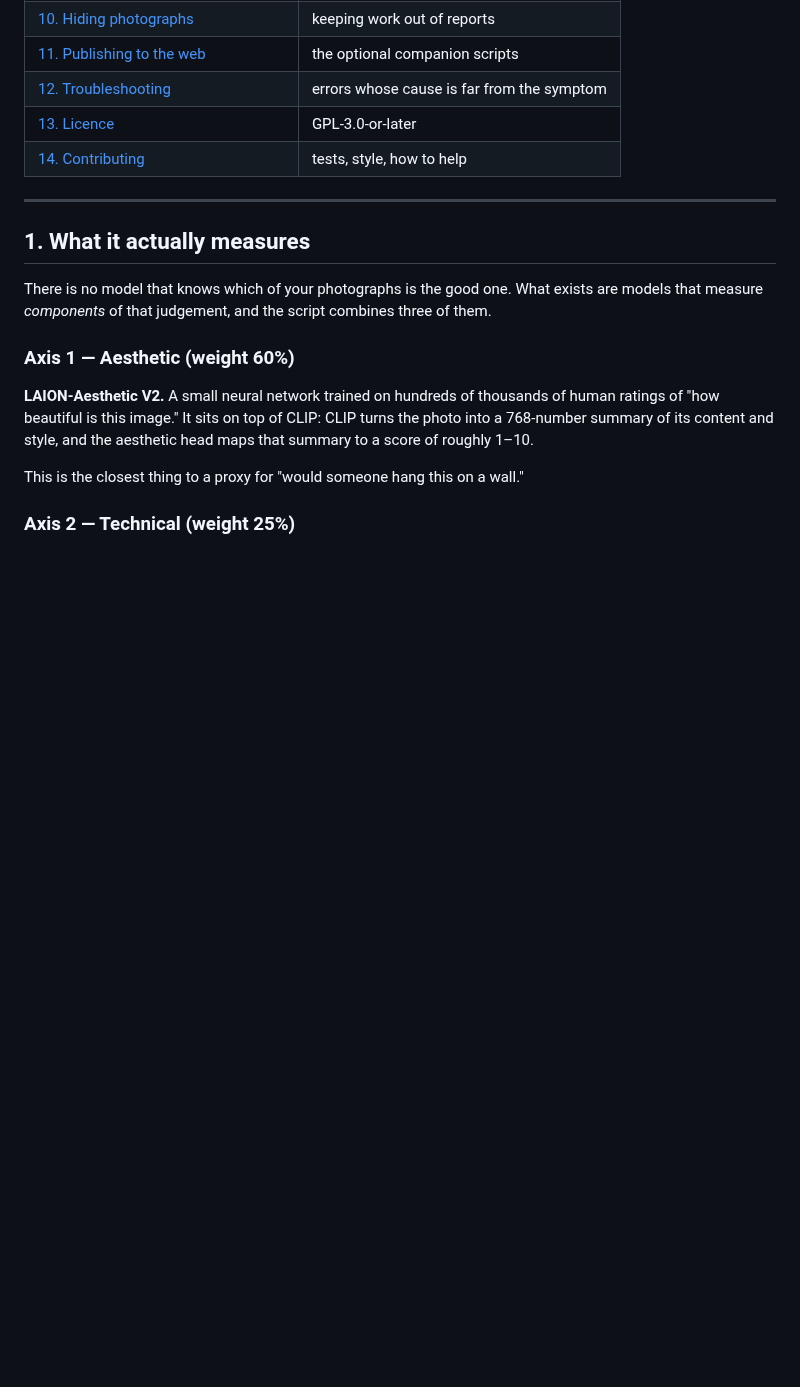
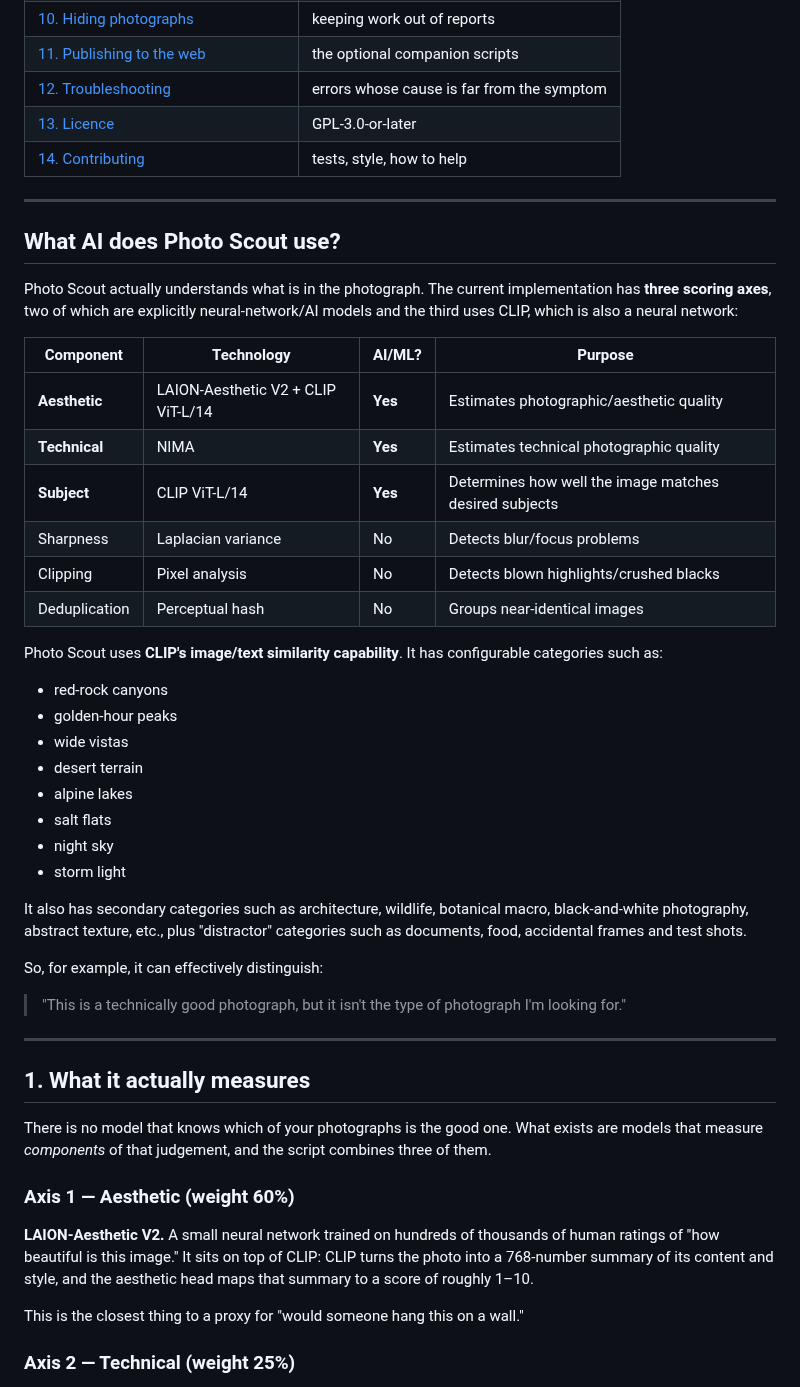
Before and after one commit to briansalisbury/photo-scout, a Markdown page: README.md, the part around one of its changes. Rendered like a GitHub page; blank space fills up the shorter version.

```diff
--- a/README.md
+++ b/README.md
@@ -58,6 +53,38 @@ Quote any path containing spaces, on every platform.
 | [12. Troubleshooting](#12-troubleshooting) | errors whose cause is far from the symptom |
 | [13. Licence](#13-licence) | GPL-3.0-or-later |
 | [14. Contributing](#14-contributing) | tests, style, how to help |
+
+---
+
+## What AI does Photo Scout use?
+
+Photo Scout actually understands what is in the photograph. The current implementation has **three scoring axes**, two of which are explicitly neural-network/AI models and the third uses CLIP, which is also a neural network:
+
+| Component | Technology | AI/ML? | Purpose |
+|---|---|---|---|
+| **Aesthetic** | LAION-Aesthetic V2 + CLIP ViT-L/14 | **Yes** | Estimates photographic/aesthetic quality |
+| **Technical** | NIMA | **Yes** | Estimates technical photographic quality |
+| **Subject** | CLIP ViT-L/14 | **Yes** | Determines how well the image matches desired subjects |
+| Sharpness | Laplacian variance | No | Detects blur/focus problems |
+| Clipping | Pixel analysis | No | Detects blown highlights/crushed blacks |
+| Deduplication | Perceptual hash | No | Groups near-identical images |
+
+Photo Scout uses **CLIP's image/text similarity capability**. It has configurable categories such as:
+
+- red-rock canyons
+- golden-hour peaks
+- wide vistas
+- desert terrain
+- alpine lakes
+- salt flats
+- night sky
+- storm light
+
+It also has secondary categories such as architecture, wildlife, botanical macro, black-and-white photography, abstract texture, etc., plus "distractor" categories such as documents, food, accidental frames and test shots.
+
+So, for example, it can effectively distinguish:
+
+> "This is a technically good photograph, but it isn't the type of photograph I'm looking for."
 
 ---
 
```
Also changed, not shown: other parts of README.md (+32 -19 lines), docs/images/photo-scout-report.png (added), 5 other files.
